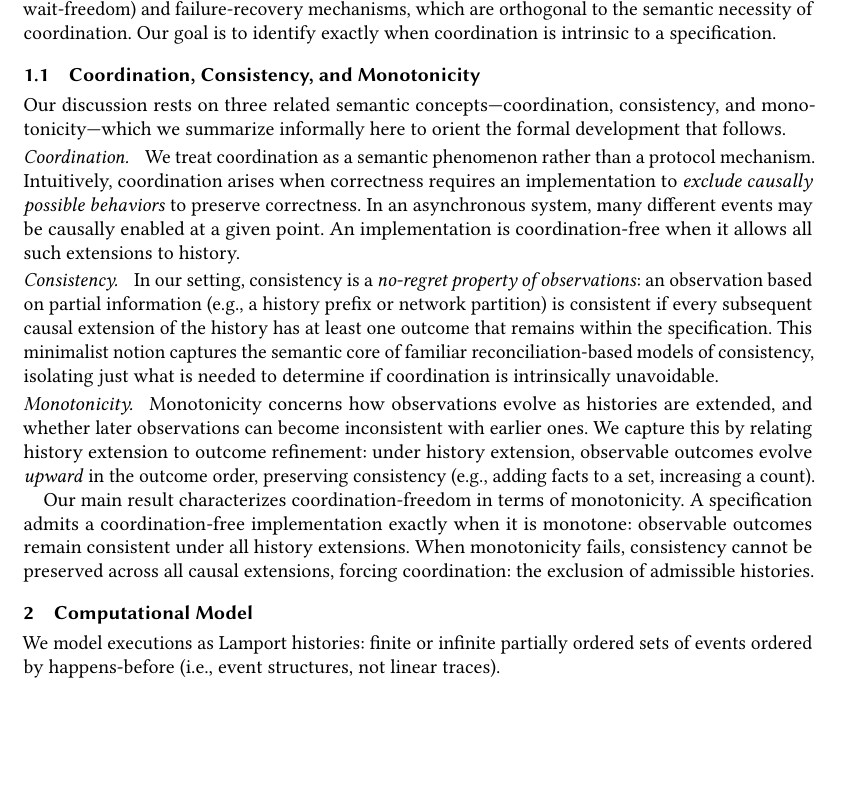
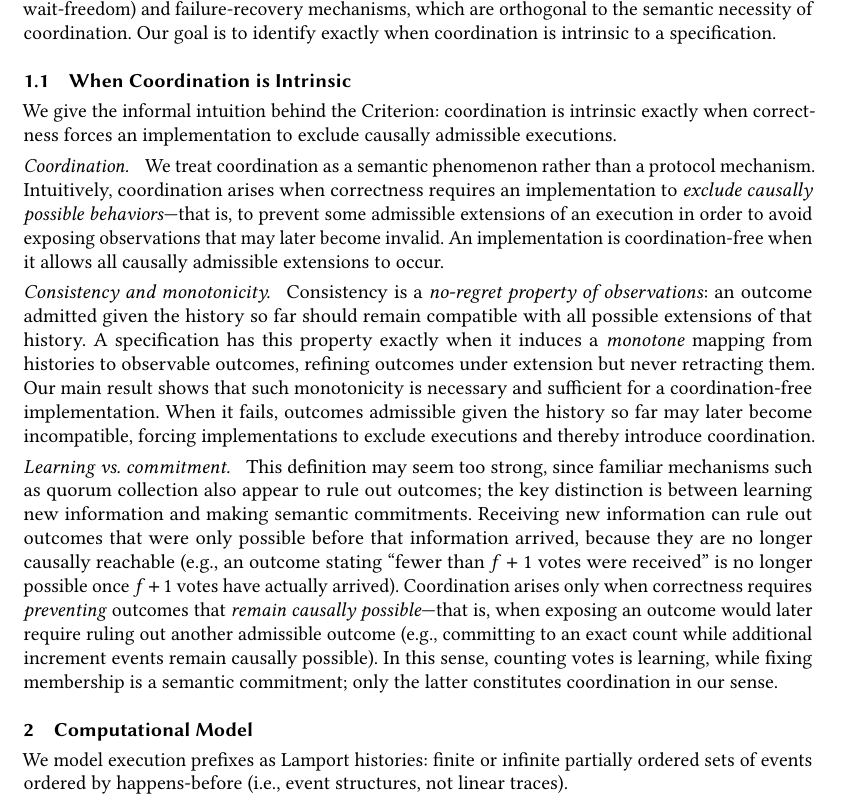
Before and after one commit to jhellerstein/coord-criterion, a LaTeX paper (main.tex): part of page 2 of 25, cut so that both start at the same text, the shorter picture padded with empty space. Compiled offline with pdfLaTeX.

Commit message:
Rework section 1.1 for Kleppmann comment

```diff
--- a/main.tex
+++ b/main.tex
@@ -220,48 +220,52 @@ semantic necessity of coordination.
 Our goal is to identify exactly when coordination is intrinsic to a
 specification.
 
-\subsection{Coordination, Consistency, and Monotonicity}
-
-Our discussion rests on three related semantic concepts—coordination,
-consistency, and monotonicity—which we summarize informally here to
-orient the formal development that follows.
+\subsection{When Coordination is Intrinsic}
+
+We give the informal intuition behind the Criterion:
+coordination is intrinsic exactly when correctness forces an implementation to
+exclude causally admissible executions.
 
 \paragraph{Coordination.}
 We treat coordination as a semantic phenomenon rather than a protocol mechanism.
 Intuitively, coordination arises when correctness requires an implementation to
-\emph{exclude causally possible behaviors} to preserve correctness.
-In an asynchronous system, many different events may be causally enabled at a
-given point.
-An implementation is coordination-free when it allows all such
-extensions to history.
-
-\paragraph{Consistency.}
-In our setting, consistency is a \emph{no-regret property of observations}:
-an observation based on partial information (e.g., a history prefix or
-network partition) is consistent if every subsequent causal extension of the
-history has at least one outcome that remains within the specification.
-This minimalist notion captures the semantic core of familiar
-reconciliation-based models of consistency, isolating just what is needed to determine if coordination is intrinsically unavoidable.
-
-\paragraph{Monotonicity.}
-Monotonicity concerns how observations evolve as histories are extended, and whether
-later observations can become inconsistent with earlier ones.
-We capture this by relating history extension to outcome refinement:
-under history extension, observable outcomes evolve \emph{upward} in the outcome
-order, preserving consistency
-(e.g., adding facts to a set, increasing a count).
-
-Our main result characterizes coordination-freedom in terms of monotonicity.
-A specification admits a coordination-free implementation exactly when it is
-monotone: observable outcomes remain consistent under all history extensions.
-When monotonicity fails, consistency cannot be preserved across all causal
-extensions, forcing coordination: the exclusion of admissible histories.
-
-
+\emph{exclude causally possible behaviors}—that is, to prevent some admissible
+extensions of an execution in order to avoid exposing observations that may later
+become invalid.
+An implementation is coordination-free when it allows all causally admissible
+extensions to occur.
+
+\paragraph{Consistency and monotonicity.}
+Consistency is a \emph{no-regret property of observations}: an outcome admitted given the history so far should remain compatible with all
+possible extensions of that history.
+A specification has this property exactly when it induces a \emph{monotone} mapping from
+histories to observable outcomes, refining outcomes under extension but never
+retracting them.
+Our main result shows that such monotonicity is necessary and sufficient for a
+coordination-free implementation.
+When it fails, outcomes admissible given the history so far may later
+become incompatible, forcing implementations to exclude executions and thereby
+introduce coordination.
+
+\paragraph{Learning vs.\ commitment.}
+This definition may seem too strong, since familiar mechanisms such as quorum
+collection also appear to rule out outcomes; the key distinction is between
+learning new information and making semantic commitments.
+Receiving new information can rule out outcomes that were only possible before that
+information arrived, because they are no longer causally reachable
+(e.g., an outcome stating “fewer than $f+1$ votes were received” is no longer possible
+once $f+1$ votes have actually arrived).
+Coordination arises only when correctness requires \emph{preventing} outcomes that
+\emph{remain causally possible}—that is, when exposing an outcome would later
+require ruling out another admissible outcome
+(e.g., committing to an exact count while additional increment events remain
+causally possible).
+In this sense, counting votes is learning, while fixing membership is a semantic
+commitment; only the latter constitutes coordination in our sense.
 % ================================================================
 \section{Computational Model}
 % ================================================================
-We model executions as Lamport histories: finite or infinite partially ordered sets of events ordered by happens-before (i.e., event structures, not linear traces).
+We model execution prefixes as Lamport histories: finite or infinite partially ordered sets of events ordered by happens-before (i.e., event structures, not linear traces).
 
 \begin{definition}[History]
   \label{def:history}
```
Also changed, not shown: main.tex (2 more changed lines).
